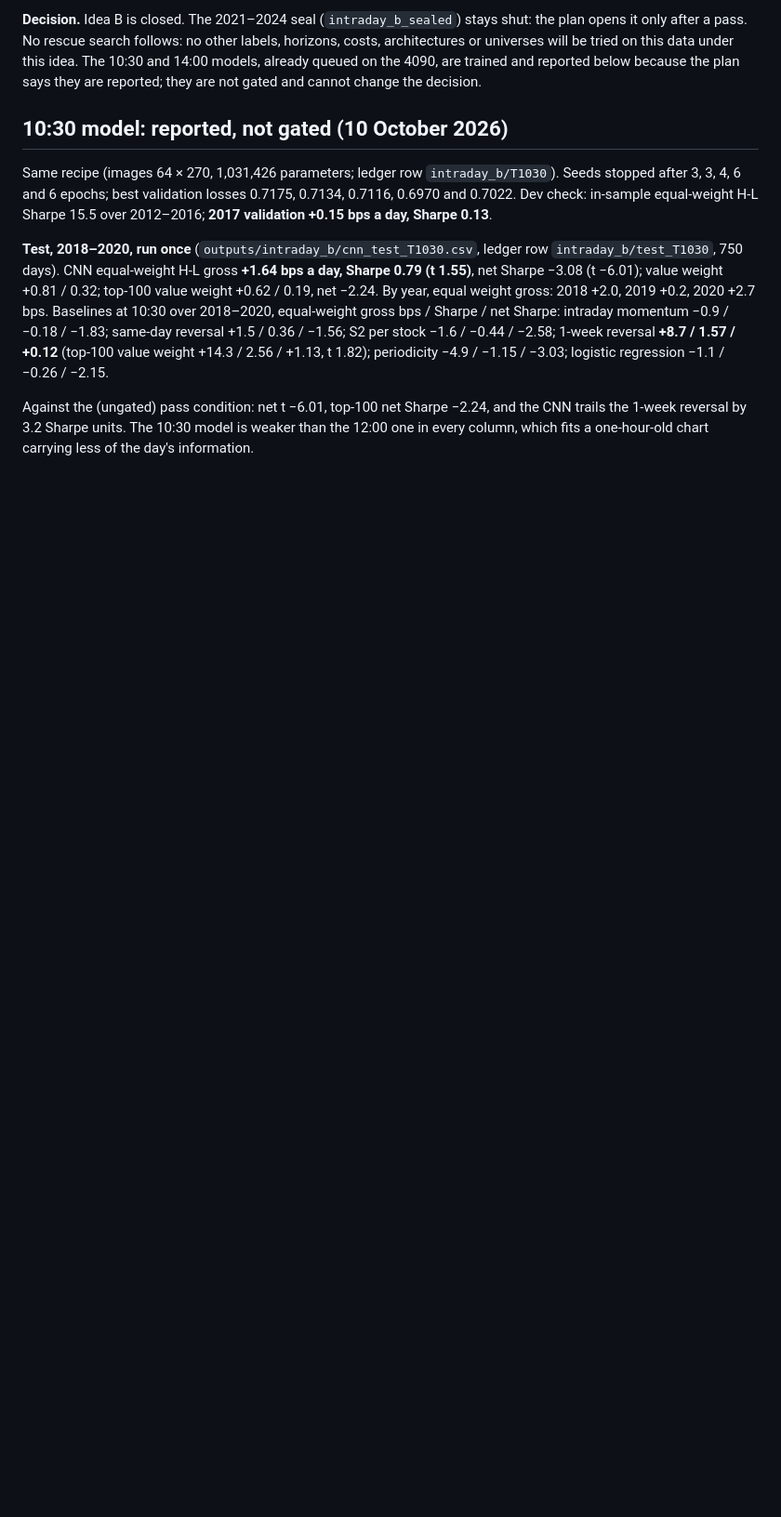
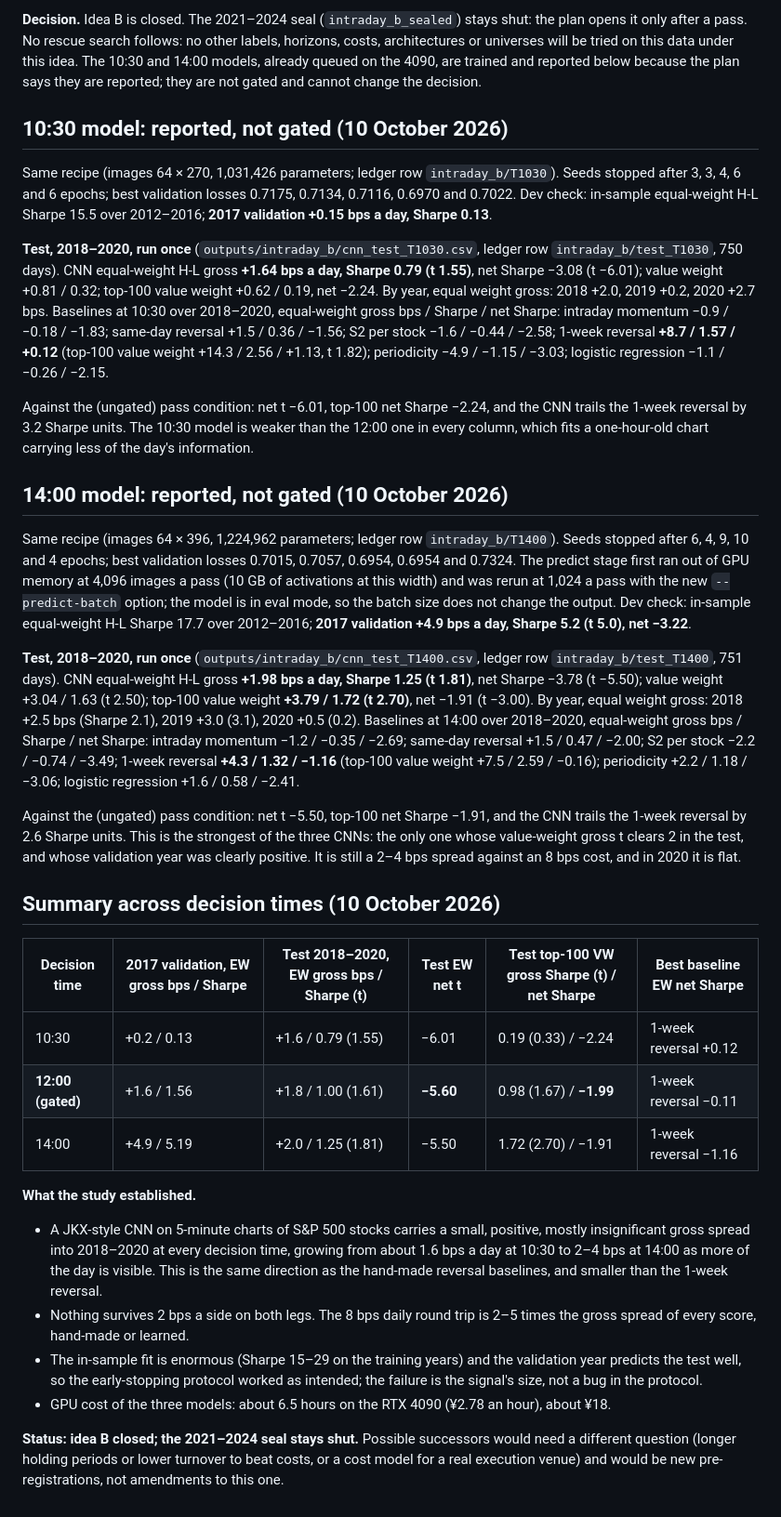
Before and after one commit to xantugs/trading-research, a Markdown page: docs/INTRADAY_CHARTS_PLAN.md, the part around the change. Shown at 93% size. Drawn GitHub-style; blank space fills up the shorter version.

```diff
--- a/docs/INTRADAY_CHARTS_PLAN.md
+++ b/docs/INTRADAY_CHARTS_PLAN.md
@@ -321,3 +321,52 @@ momentum −0.9 / −0.18 / −1.83; same-day reversal +1.5 / 0.36 / −1.56; S2
 Against the (ungated) pass condition: net t −6.01, top-100 net Sharpe −2.24, and the CNN
 trails the 1-week reversal by 3.2 Sharpe units. The 10:30 model is weaker than the 12:00
 one in every column, which fits a one-hour-old chart carrying less of the day's information.
+
+## 14:00 model: reported, not gated (10 October 2026)
+
+Same recipe (images 64 × 396, 1,224,962 parameters; ledger row `intraday_b/T1400`). Seeds
+stopped after 6, 4, 9, 10 and 4 epochs; best validation losses 0.7015, 0.7057, 0.6954, 0.6954
+and 0.7324. The predict stage first ran out of GPU memory at 4,096 images a pass (10 GB of
+activations at this width) and was rerun at 1,024 a pass with the new `--predict-batch`
+option; the model is in eval mode, so the batch size does not change the output. Dev check:
+in-sample equal-weight H-L Sharpe 17.7 over 2012–2016; **2017 validation +4.9 bps a day,
+Sharpe 5.2 (t 5.0), net −3.22**.
+
+**Test, 2018–2020, run once** (`outputs/intraday_b/cnn_test_T1400.csv`, ledger row
+`intraday_b/test_T1400`, 751 days). CNN equal-weight H-L gross **+1.98 bps a day, Sharpe
+1.25 (t 1.81)**, net Sharpe −3.78 (t −5.50); value weight +3.04 / 1.63 (t 2.50); top-100
+value weight **+3.79 / 1.72 (t 2.70)**, net −1.91 (t −3.00). By year, equal weight gross:
+2018 +2.5 bps (Sharpe 2.1), 2019 +3.0 (3.1), 2020 +0.5 (0.2). Baselines at 14:00 over
+2018–2020, equal-weight gross bps / Sharpe / net Sharpe: intraday momentum −1.2 / −0.35 /
+−2.69; same-day reversal +1.5 / 0.47 / −2.00; S2 per stock −2.2 / −0.74 / −3.49; 1-week
+reversal **+4.3 / 1.32 / −1.16** (top-100 value weight +7.5 / 2.59 / −0.16); periodicity +2.2
+/ 1.18 / −3.06; logistic regression +1.6 / 0.58 / −2.41.
+
+Against the (ungated) pass condition: net t −5.50, top-100 net Sharpe −1.91, and the CNN
+trails the 1-week reversal by 2.6 Sharpe units. This is the strongest of the three CNNs: the
+only one whose value-weight gross t clears 2 in the test, and whose validation year was
+clearly positive. It is still a 2–4 bps spread against an 8 bps cost, and in 2020 it is flat.
+
+## Summary across decision times (10 October 2026)
+
+| Decision time | 2017 validation, EW gross bps / Sharpe | Test 2018–2020, EW gross bps / Sharpe (t) | Test EW net t | Test top-100 VW gross Sharpe (t) / net Sharpe | Best baseline EW net Sharpe |
+|---|---|---|---|---|---|
+| 10:30 | +0.2 / 0.13 | +1.6 / 0.79 (1.55) | −6.01 | 0.19 (0.33) / −2.24 | 1-week reversal +0.12 |
+| **12:00 (gated)** | +1.6 / 1.56 | +1.8 / 1.00 (1.61) | **−5.60** | 0.98 (1.67) / **−1.99** | 1-week reversal −0.11 |
+| 14:00 | +4.9 / 5.19 | +2.0 / 1.25 (1.81) | −5.50 | 1.72 (2.70) / −1.91 | 1-week reversal −1.16 |
+
+**What the study established.**
+- A JKX-style CNN on 5-minute charts of S&P 500 stocks carries a small, positive, mostly
+  insignificant gross spread into 2018–2020 at every decision time, growing from about 1.6
+  bps a day at 10:30 to 2–4 bps at 14:00 as more of the day is visible. This is the same
+  direction as the hand-made reversal baselines, and smaller than the 1-week reversal.
+- Nothing survives 2 bps a side on both legs. The 8 bps daily round trip is 2–5 times the
+  gross spread of every score, hand-made or learned.
+- The in-sample fit is enormous (Sharpe 15–29 on the training years) and the validation
+  year predicts the test well, so the early-stopping protocol worked as intended; the
+  failure is the signal's size, not a bug in the protocol.
+- GPU cost of the three models: about 6.5 hours on the RTX 4090 (¥2.78 an hour), about ¥18.
+
+**Status: idea B closed; the 2021–2024 seal stays shut.** Possible successors would need a
+different question (longer holding periods or lower turnover to beat costs, or a cost model
+for a real execution venue) and would be new pre-registrations, not amendments to this one.
```
Also changed, not shown: README.md (+1 -1 lines).
